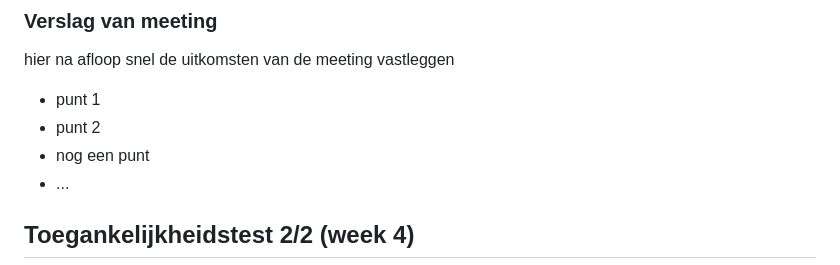
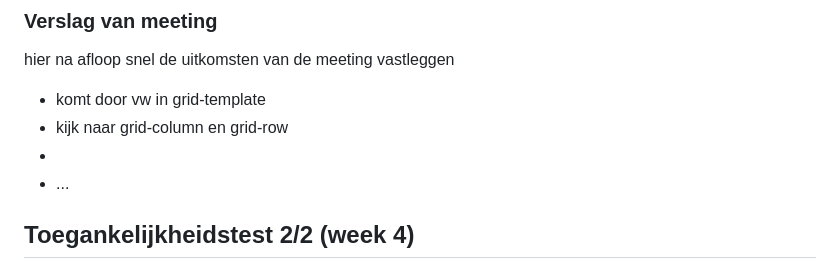
Before and after one commit to Hiddevdp/FEDher, a Markdown page: README.md, the part around the change. Drawn GitHub-style; folded sections open.

```diff
--- a/README.md
+++ b/README.md
@@ -143,9 +143,9 @@ samen met je groepje opstellen
 
 hier na afloop snel de uitkomsten van de meeting vastleggen
 
-- punt 1
-- punt 2
-- nog een punt
+- komt door vw in grid-template
+- kijk naar grid-column en grid-row
+-
 - ...
 
 </details>
```
Also changed, not shown: images/donut.png (added), images/fast-delivery.png (added), images/home.png (added), 2 other files.
